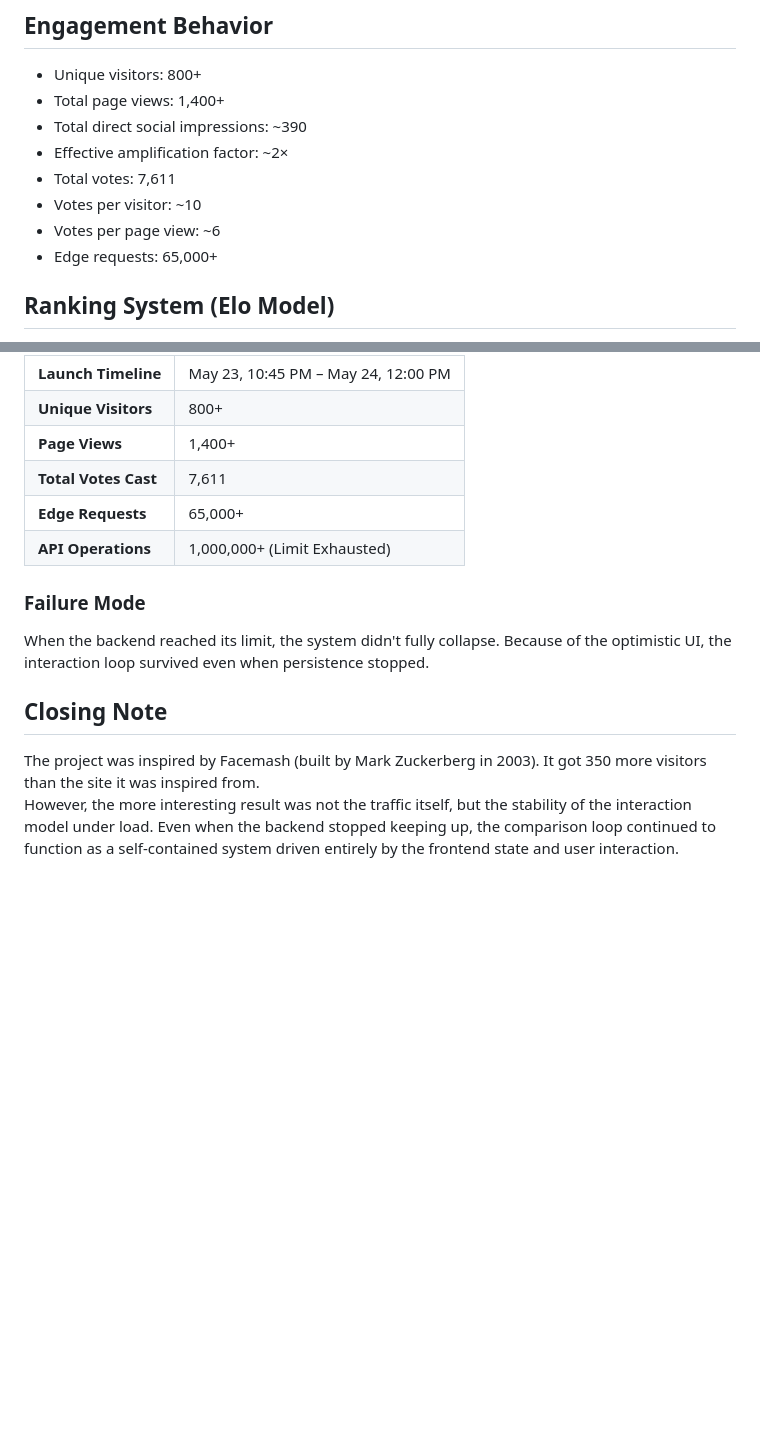
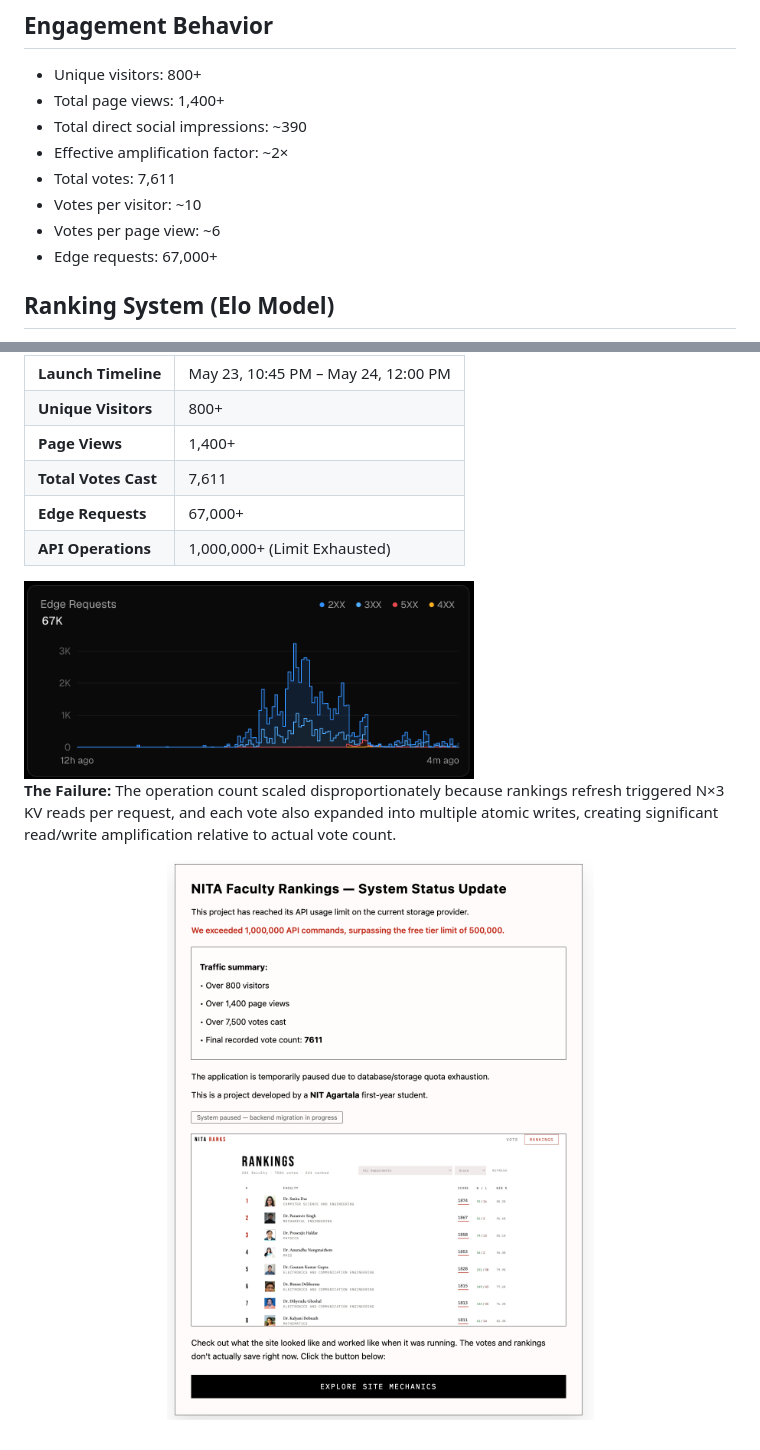
Before and after one commit to pragyaangaur/NITA-Ranks, a Markdown page: README.md, 2 parts joined by grey strips. GitHub-like rendering; blank space fills up the shorter version.

Commit message:
Update edge requests count in README

```diff
--- a/README.md
+++ b/README.md
@@ -23,7 +23,7 @@ From this, a global ordering emerges using an Elo-style rating system.
 - Total votes: 7,611
 - Votes per visitor: ~10
 - Votes per page view: ~6
-- Edge requests: 65,000+
+- Edge requests: 67,000+
 
 ## Ranking System (Elo Model)
 Each faculty member starts at a neutral baseline:
@@ -72,12 +72,12 @@ Although originally intended as a small campus experiment, the system briefly op
 | **Unique Visitors** | 800+ |
 | **Page Views** | 1,400+ |
 | **Total Votes Cast** | 7,611 |
-| **Edge Requests** | 65,000+ |
+| **Edge Requests** | 67,000+ |
 | **API Operations** | 1,000,000+ (Limit Exhausted) |
 
-### Failure Mode
-When the backend reached its limit, the system didn't fully collapse. Because of the optimistic UI, the interaction loop survived even when persistence stopped.
+<img src="Assets/edge-requests.png" width="450">
 
-## Closing Note
-The project was inspired by Facemash (built by Mark Zuckerberg in 2003). It got 350 more visitors than the site it was inspired from.
-However, the more interesting result was not the traffic itself, but the stability of the interaction model under load. Even when the backend stopped keeping up, the comparison loop continued to function as a self-contained system driven entirely by the frontend state and user interaction.
+**The Failure:** The operation count scaled disproportionately because rankings refresh triggered N×3 KV reads per request, and each vote also expanded into multiple atomic writes, creating significant read/write amplification relative to actual vote count.
+
+<p align="center">
+<img src="Assets/website.png" width="800"></p>
```
